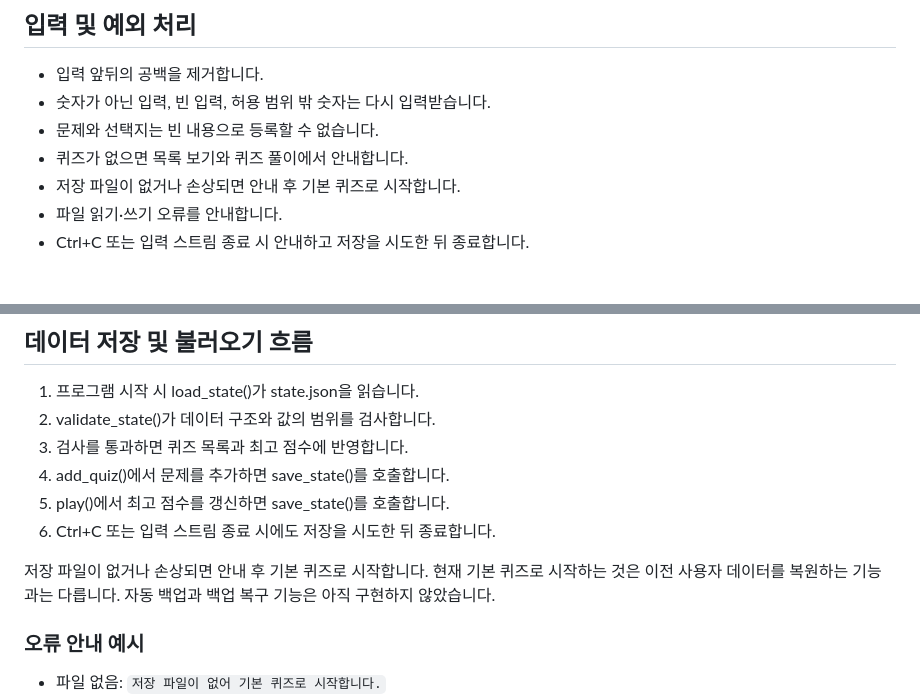
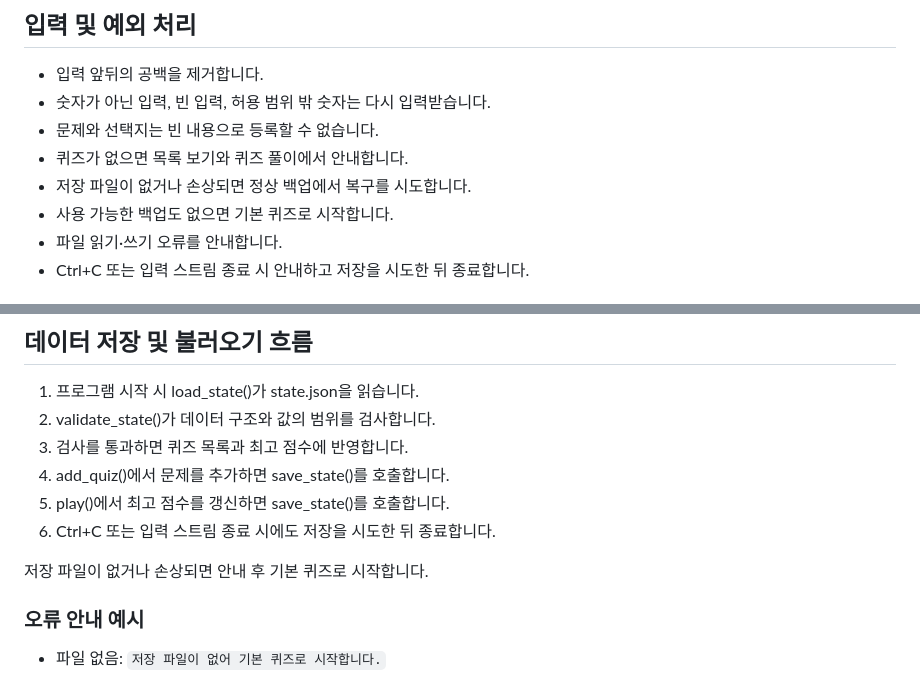
Before and after one commit to limsangboon/codyssey-python-quiz, a Markdown page: README.md, 2 parts joined by grey strips. Rendered like a GitHub page.

```diff
--- a/README.md
+++ b/README.md
@@ -54,7 +54,8 @@ python main.py
 - 숫자가 아닌 입력, 빈 입력, 허용 범위 밖 숫자는 다시 입력받습니다.
 - 문제와 선택지는 빈 내용으로 등록할 수 없습니다.
 - 퀴즈가 없으면 목록 보기와 퀴즈 풀이에서 안내합니다.
-- 저장 파일이 없거나 손상되면 안내 후 기본 퀴즈로 시작합니다.
+- 저장 파일이 없거나 손상되면 정상 백업에서 복구를 시도합니다.
+- 사용 가능한 백업도 없으면 기본 퀴즈로 시작합니다.
 - 파일 읽기·쓰기 오류를 안내합니다.
 - Ctrl+C 또는 입력 스트림 종료 시 안내하고 저장을 시도한 뒤 종료합니다.
 
@@ -263,8 +264,6 @@ QuizGame은 전체 퀴즈 목록과 최고 점수를 보관하고,
 6. Ctrl+C 또는 입력 스트림 종료 시에도 저장을 시도한 뒤 종료합니다.
 
 저장 파일이 없거나 손상되면 안내 후 기본 퀴즈로 시작합니다.
-현재 기본 퀴즈로 시작하는 것은 이전 사용자 데이터를 복원하는 기능과는 다릅니다.
-자동 백업과 백업 복구 기능은 아직 구현하지 않았습니다.
 
 ### 오류 안내 예시
 
```
Also changed, not shown: other parts of README.md (+46 -0 lines), docs/screenshots/recovery.png (added), 2 other files.
